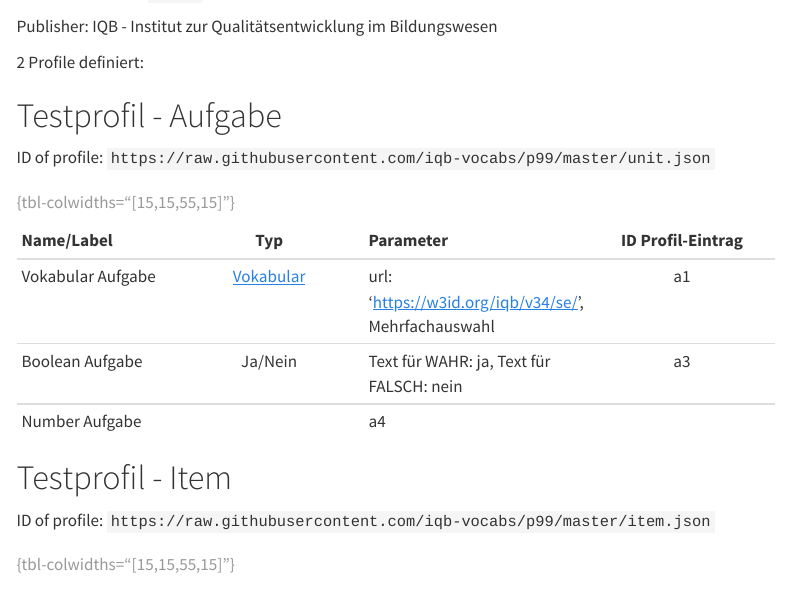
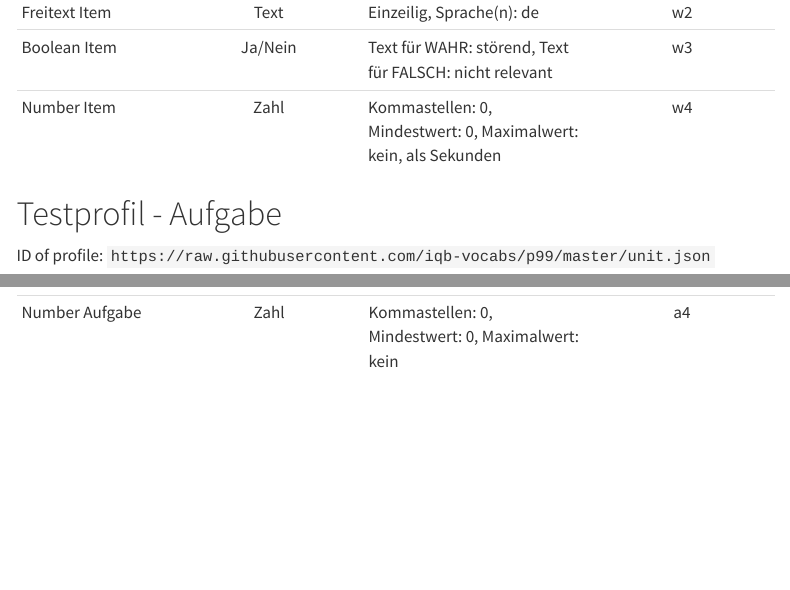
Before and after one commit to iqb-vocabs/p99, a Quarto document (docs/README.qmd): the page in a window 1100 px wide, from 100 px down before the commit and from 610 px down after it, and a second part further down, joined at a grey line. Rendered offline with R 4.5, knitr and Pandoc in place of Quarto, with nearby package versions; menus at the side of the page are left out.

```diff
--- a/docs/README.qmd
+++ b/docs/README.qmd
@@ -7,18 +7,6 @@
 Publisher: IQB - Institut zur Qualitätsentwicklung im Bildungswesen
 
 2 Profile definiert:
-
-# Testprofil - Aufgabe
-
-ID of profile: `https://raw.githubusercontent.com/iqb-vocabs/p99/master/unit.json`
-
-| Name/Label | Typ | Parameter | ID Profil-Eintrag |
-| :--- | :---: | :--- | :---: |
-| Vokabular Aufgabe | [Vokabular](https://w3id.org/iqb/v34/se/) | url: 'https://w3id.org/iqb/v34/se/', Mehrfachauswahl | a1 |
-| Boolean Aufgabe | Ja/Nein | Text für WAHR: ja, Text für FALSCH: nein | a3 |
-| Number Aufgabe |  | a4 |
-
-: {tbl-colwidths="[15,15,55,15]"}
 
 # Testprofil - Item
 
@@ -31,6 +19,10 @@
 | Vokabular Neue Item 2 | [Vokabular](https://w3id.org/iqb/v10/i1/) | url: 'https://w3id.org/iqb/v10/i1/', Mehrfachauswahl | w12 |
 | Freitext Item | Text | Einzeilig, Sprache(n): de   | w2 |
 | Boolean Item | Ja/Nein | Text für WAHR: störend, Text für FALSCH: nicht relevant | w3 |
-| Number Item |  | w4 |
+| Number Item | Zahl | Kommastellen: 0, Mindestwert: 0, Maximalwert: kein, als Sekunden | w4 |
 
 : {tbl-colwidths="[15,15,55,15]"}
+
+# Testprofil - Aufgabe
+
+ID of profile: `https://raw.githubusercontent.com/iqb-vocabs/p99/master/unit.json`
@@ -36,0 +34,3 @@
+| Number Aufgabe | Zahl | Kommastellen: 0, Mindestwert: 0, Maximalwert: kein | a4 |
+
+: {tbl-colwidths="[15,15,55,15]"}
```
Also changed, not shown: package.json (+2 -2 lines), docs/README.md, package-lock.json, docs/README.qmd (5 more changed lines).
